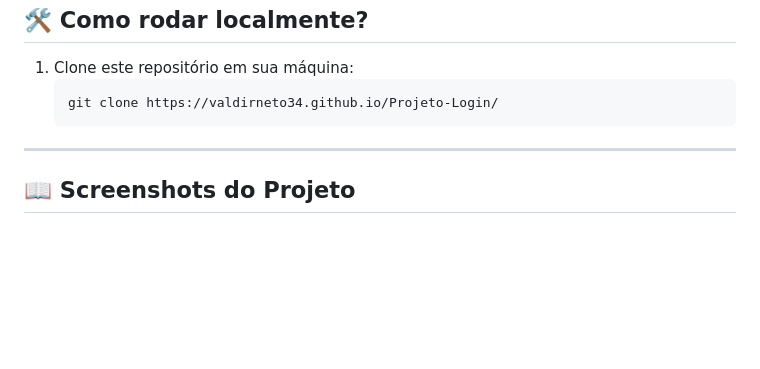
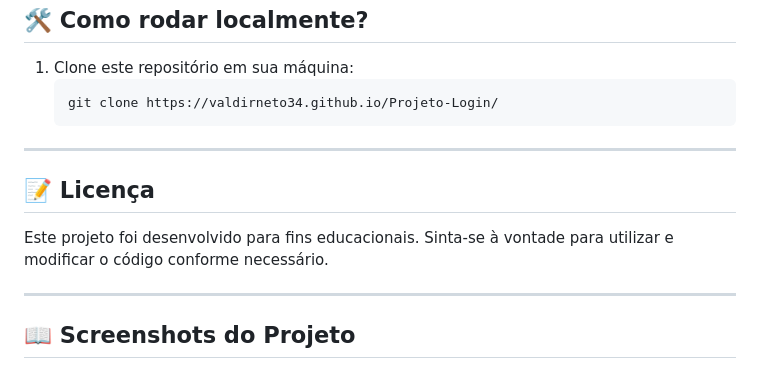
Before and after one commit to valdirneto34/Projeto-Login, a Markdown page: README.md, the part around the change. GitHub-like rendering; blank space fills up the shorter version.

Commit message:
Add license section to README
Added a license section to the README file.

```diff
--- a/README.md
+++ b/README.md
@@ -67,6 +67,12 @@ Você pode testar a responsividade redimensionando a janela do seu navegador ou
 
 ---
 
+## 📝 Licença
+
+Este projeto foi desenvolvido para fins educacionais. Sinta-se à vontade para utilizar e modificar o código conforme necessário.
+
+---
+
 ## 📖 Screenshots do Projeto
 
    <p align="center">
```
